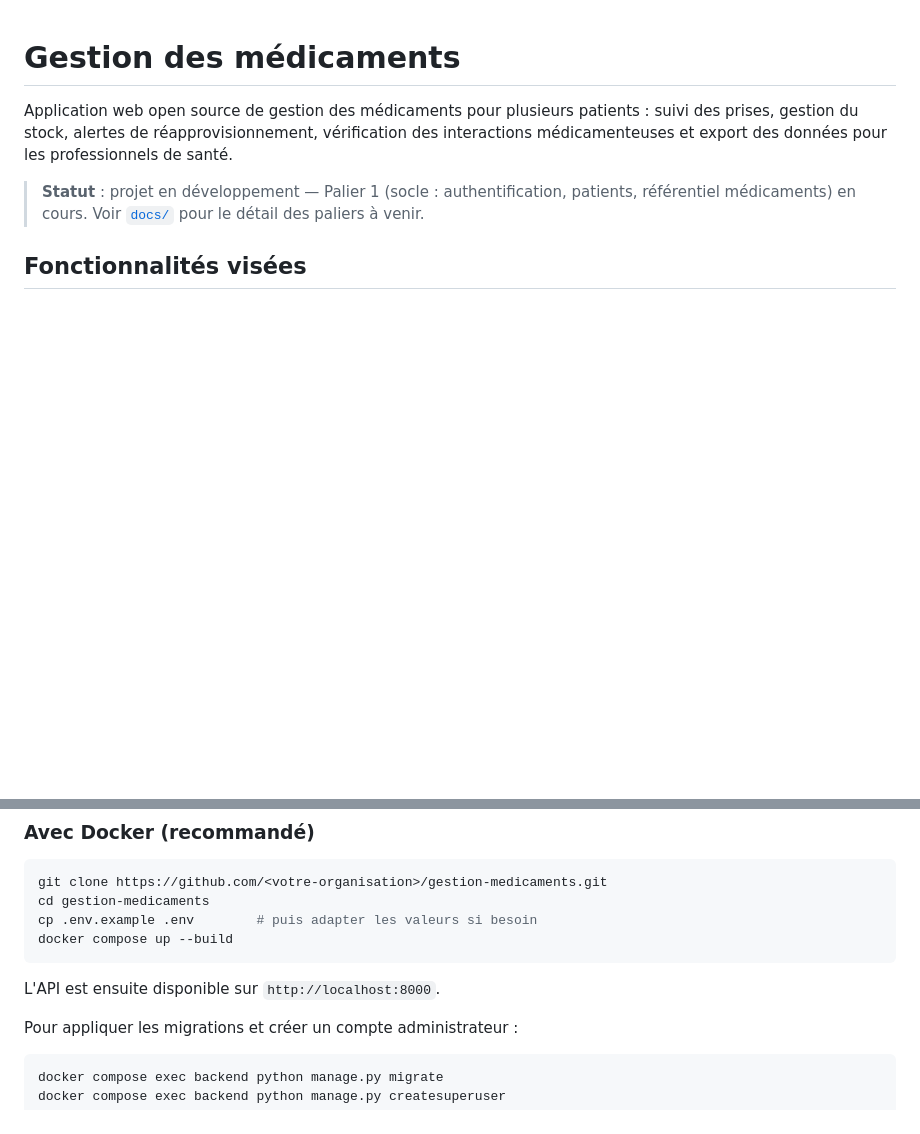
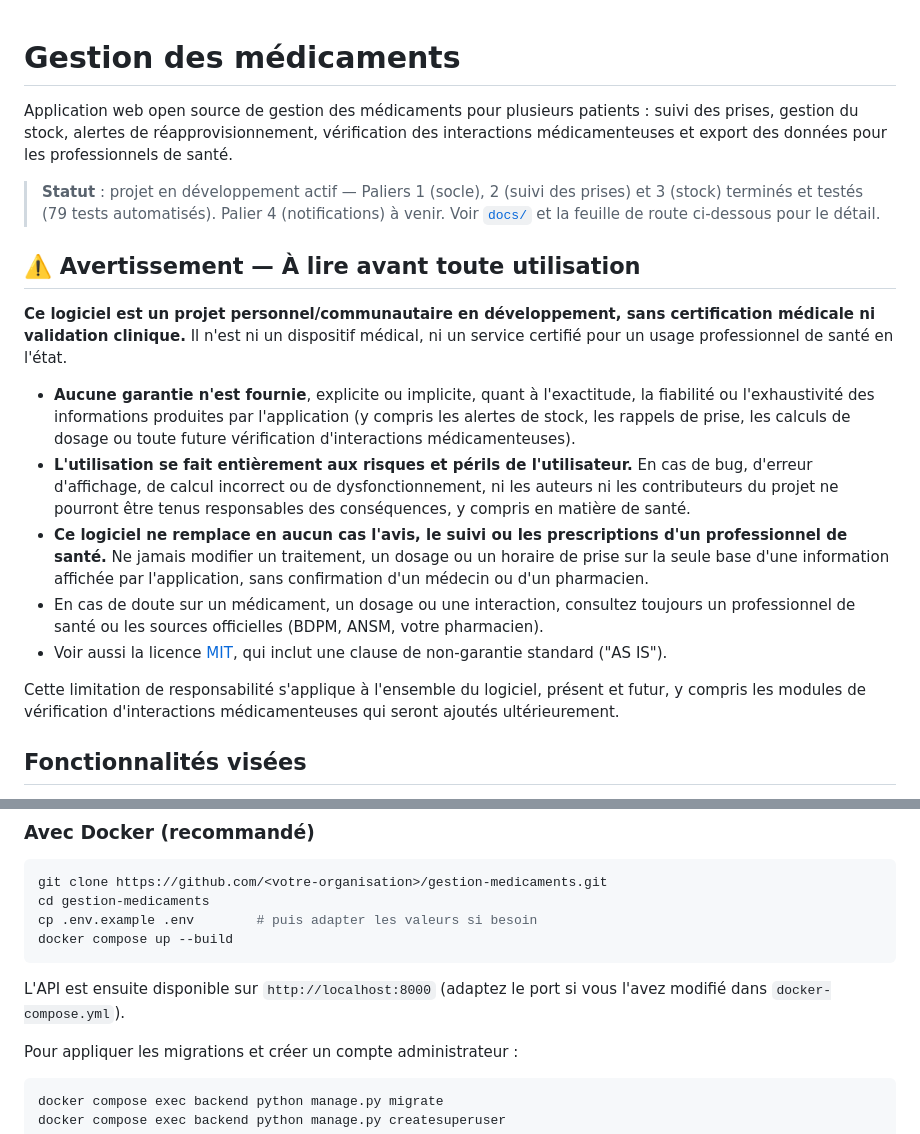
Before and after one commit to FarinetSamuel/medicgest, a Markdown page: README.md, 2 parts joined by grey strips. Rendered like a GitHub page; blank space fills up the shorter version.

````diff
--- a/README.md
+++ b/README.md
@@ -5,9 +5,42 @@ patients : suivi des prises, gestion du stock, alertes de réapprovisionnement,
 vérification des interactions médicamenteuses et export des données pour les
 professionnels de santé.
 
-> **Statut** : projet en développement — Palier 1 (socle : authentification,
-> patients, référentiel médicaments) en cours. Voir [`docs/`](./docs) pour le
-> détail des paliers à venir.
+> **Statut** : projet en développement actif — Paliers 1 (socle), 2 (suivi
+> des prises) et 3 (stock) terminés et testés (79 tests automatisés). Palier 4
+> (notifications) à venir. Voir [`docs/`](./docs) et la feuille de route
+> ci-dessous pour le détail.
+
+## ⚠️ Avertissement — À lire avant toute utilisation
+
+**Ce logiciel est un projet personnel/communautaire en développement, sans
+certification médicale ni validation clinique.** Il n'est ni un dispositif
+médical, ni un service certifié pour un usage professionnel de santé en
+l'état.
+
+- **Aucune garantie n'est fournie**, explicite ou implicite, quant à
+  l'exactitude, la fiabilité ou l'exhaustivité des informations produites par
+  l'application (y compris les alertes de stock, les rappels de prise, les
+  calculs de dosage ou toute future vérification d'interactions
+  médicamenteuses).
+- **L'utilisation se fait entièrement aux risques et périls de
+  l'utilisateur.** En cas de bug, d'erreur d'affichage, de calcul incorrect
+  ou de dysfonctionnement, ni les auteurs ni les contributeurs du projet ne
+  pourront être tenus responsables des conséquences, y compris en matière de
+  santé.
+- **Ce logiciel ne remplace en aucun cas l'avis, le suivi ou les
+  prescriptions d'un professionnel de santé.** Ne jamais modifier un
+  traitement, un dosage ou un horaire de prise sur la seule base d'une
+  information affichée par l'application, sans confirmation d'un médecin ou
+  d'un pharmacien.
+- En cas de doute sur un médicament, un dosage ou une interaction, consultez
+  toujours un professionnel de santé ou les sources officielles (BDPM, ANSM,
+  votre pharmacien).
+- Voir aussi la licence [MIT](./LICENSE), qui inclut une clause de
+  non-garantie standard ("AS IS").
+
+Cette limitation de responsabilité s'applique à l'ensemble du logiciel,
+présent et futur, y compris les modules de vérification d'interactions
+médicamenteuses qui seront ajoutés ultérieurement.
 
 ## Fonctionnalités visées
 
@@ -51,7 +84,8 @@ cp .env.example .env        # puis adapter les valeurs si besoin
 docker compose up --build
 ```
 
-L'API est ensuite disponible sur `http://localhost:8000`.
+L'API est ensuite disponible sur `http://localhost:8000` (adaptez le port si
+vous l'avez modifié dans `docker-compose.yml`).
 
 Pour appliquer les migrations et créer un compte administrateur :
 
````
Also changed, not shown: other parts of README.md (+61 -15 lines).
